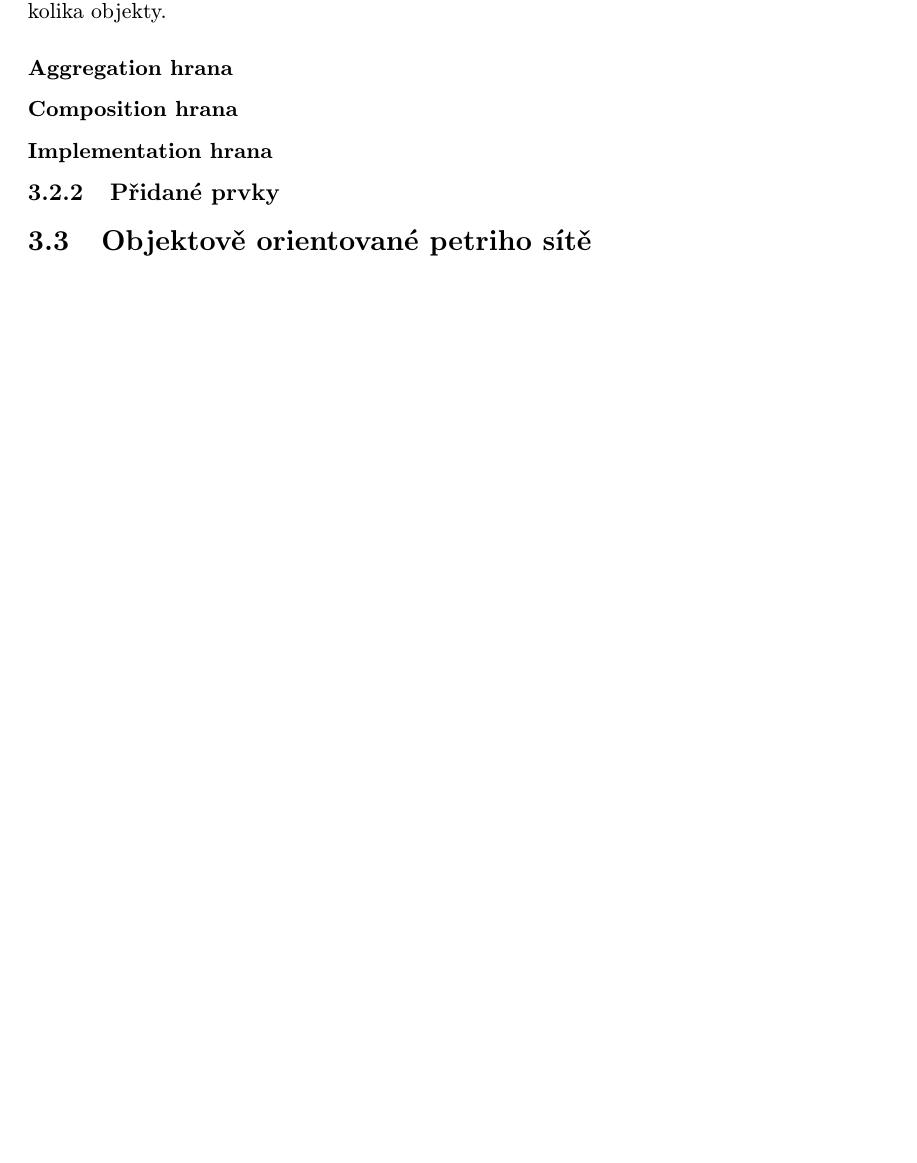
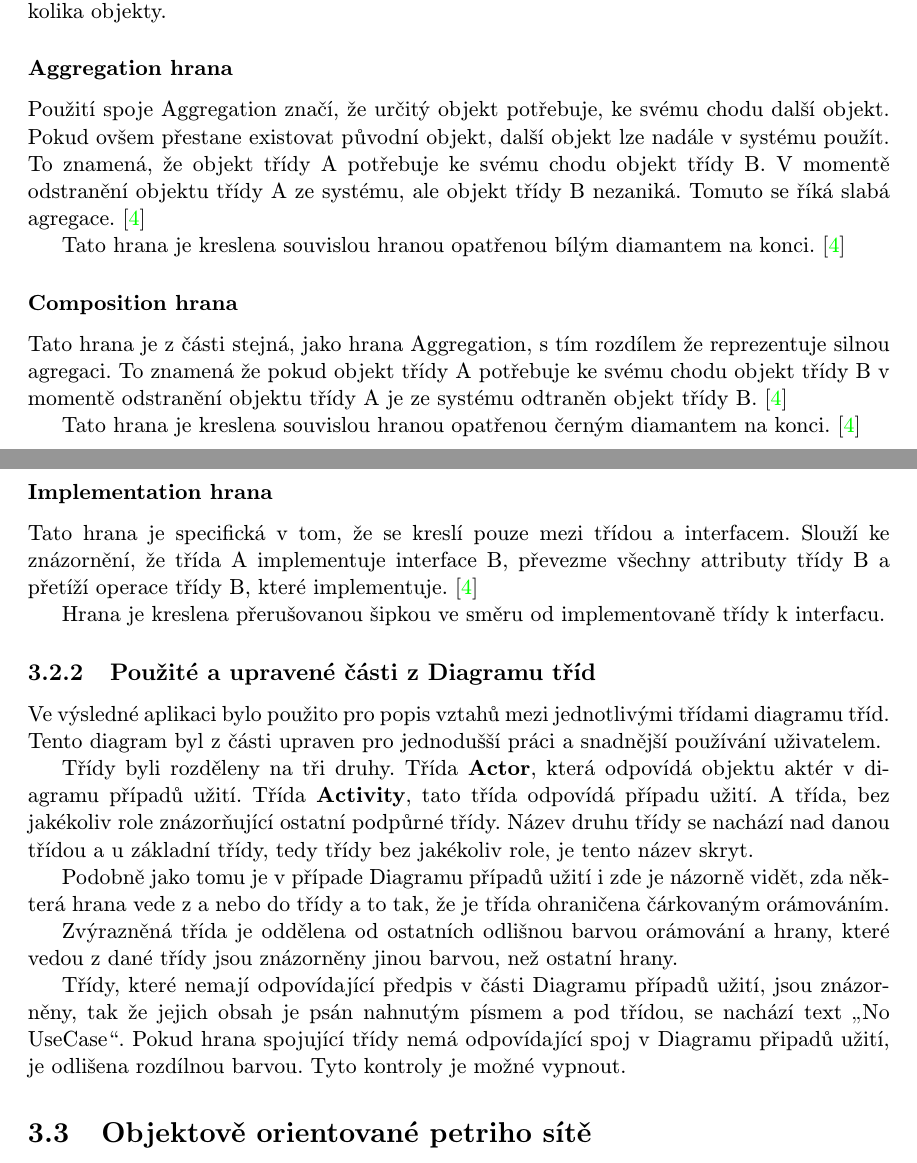
Before and after one commit to karelhala/bachelor_thesis, a LaTeX thesis (latex/projekt.tex, which reads latex/obsah.tex): part of page 13 of 18 before the commit and two parts of pages 13 and 14 of 19 after it, the two joined at a grey line, cut so that both start at the same text, the shorter picture padded with empty space. Compiled offline with pdfLaTeX; the source files are stored in an older character set and shown here as Unicode.

Commit message:
Add text describing class diagram.

```diff
--- a/latex/obsah.tex
+++ b/latex/obsah.tex
@@ -336,16 +346,63 @@
 
 Dále jsou tyto hrany opatřeny násobností, neboli označením kolik objektů je
 použito kolika objekty.
+
 \subsubsection{Aggregation hrana}
+Použití spoje Aggregation značí, že určitý objekt potřebuje, ke svému chodu
+další objekt. Pokud ovšem přestane existovat původní objekt, další objekt
+lze nadále v systému použít. To znamená, že objekt třídy A potřebuje ke svému
+chodu objekt třídy B. V momentě odstranění objektu třídy A ze systému, ale
+objekt třídy B nezaniká. Tomuto se říká slabá agregace. \cite{Diagram_trid}
 
+Tato hrana je kreslena souvislou hranou opatřenou bílým diamantem na konci.
+\cite{Diagram_trid}
 \subsubsection{Composition hrana}
+Tato hrana je z části stejná, jako hrana Aggregation, s tím rozdílem že
+reprezentuje silnou agregaci. To znamená že pokud objekt třídy A potřebuje
+ke svému chodu objekt třídy B v momentě odstranění objektu třídy A je ze
+systému odtraněn objekt třídy B. \cite{Diagram_trid}
+
+Tato hrana je kreslena souvislou hranou opatřenou černým diamantem na konci.
+\cite{Diagram_trid}
 
 \subsubsection{Implementation hrana}
-\subsection{Přidané prvky}
+Tato hrana je specifická v tom, že se kreslí pouze mezi třídou a interfacem.
+Slouží ke znázornění, že třída A implementuje interface B, převezme všechny
+attributy třídy B a přetíží operace třídy B, které implementuje. \cite{Diagram_trid}
+
+Hrana je kreslena přerušovanou šipkou ve směru od implementovaně třídy k
+interfacu.
+\subsection{Použité a upravené části z Diagramu tříd}
+Ve výsledné aplikaci bylo použito pro popis vztahů mezi jednotlivými třídami
+diagramu tříd. Tento diagram byl z části upraven pro jednodušší práci a snadnější
+používání uživatelem.
+
+Třídy byli rozděleny na tři druhy. Třída \textbf{Actor}, která odpovídá
+objektu aktér v diagramu případů užití. Třída \textbf{Activity}, tato
+třída odpovídá případu užití. A třída, bez jakékoliv role znázorňující
+ostatní podpůrné třídy. Název druhu třídy se nachází nad danou třídou
+a u základní třídy, tedy třídy bez jakékoliv role, je tento název skryt.
+
+Podobně jako tomu je v případe Diagramu případů užití i zde je názorně vidět,
+zda některá hrana vede z a nebo do třídy a to tak, že je třída ohraničena
+čárkovaným orámováním.
+
+Zvýrazněná třída je oddělena od ostatních odlišnou barvou orámování
+a hrany, které vedou z dané třídy jsou znázorněny jinou barvou, než ostatní
+hrany.
+
+Třídy, které nemají odpovídající předpis v části Diagramu případů užití,
+jsou znázorněny, tak že jejich obsah je psán nahnutým písmem a pod třídou,
+se nachází text \uv{\/No UseCase\/}. Pokud hrana spojující třídy nemá
+odpovídající spoj v Diagramu připadů užití, je odlišena rozdílnou barvou.
+Tyto kontroly je možné vypnout.
 
 \section{Objektově orientované petriho sítě} \label{oopn}
+
 \cite{oopn_caseStudy}
+
 \subsection{Technický popis objektově orientovaných petriho sítí}
+
 \subsection{Přidané prvky}
 
 \chapter{Popis aplikace}
```
Also changed, not shown: latex/obsah.tex (10 more changed lines).
